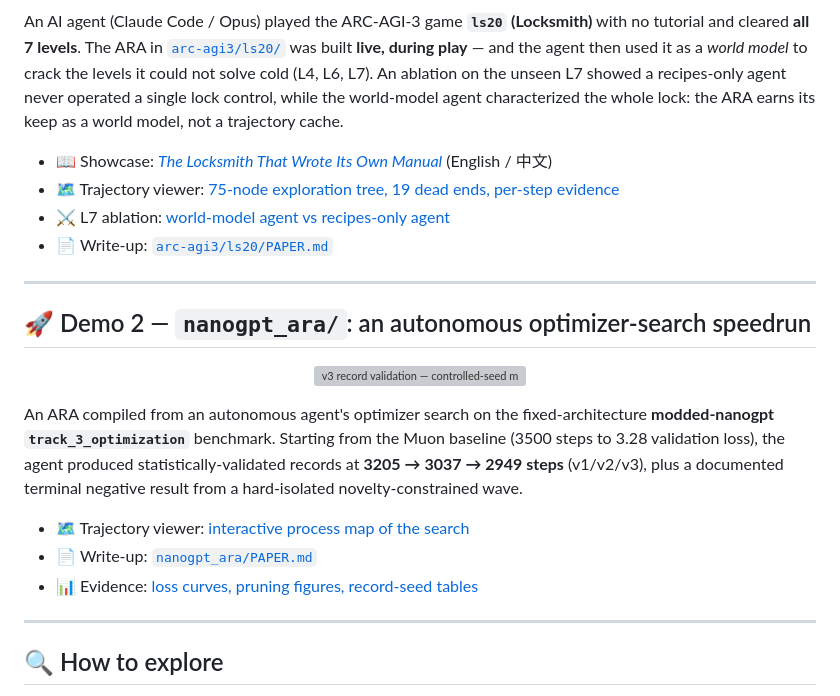
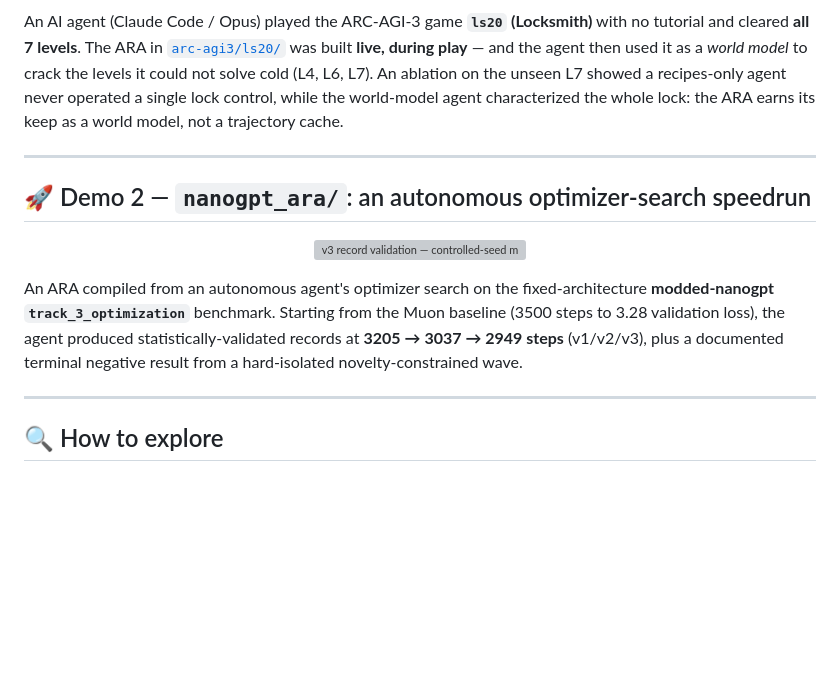
Before and after one commit to ARA-Labs/ARA-Demo, a Markdown page: README.md, the part around the change. Drawn GitHub-style; blank space fills up the shorter version; grey boxes are pictures that could not be loaded.

Commit message:
README: drop per-demo link lists
Co-Authored-By: Claude Fable 5 <noreply@anthropic.com>

```diff
--- a/README.md
+++ b/README.md
@@ -33,11 +33,6 @@ could not solve cold (L4, L6, L7). An ablation on the unseen L7 showed a recipes
 never operated a single lock control, while the world-model agent characterized the whole
 lock: the ARA earns its keep as a world model, not a trajectory cache.
 
-- 📖 Showcase: [*The Locksmith That Wrote Its Own Manual*](https://www.agenticresearch.sh/raw/ARA-Labs/ARA-Demo/arc-agi3/index.html) (English / 中文)
-- 🗺️ Trajectory viewer: [75-node exploration tree, 19 dead ends, per-step evidence](https://www.agenticresearch.sh/raw/ARA-Labs/ARA-Demo/arc-agi3/ls20/trajectory.html)
-- ⚔️ L7 ablation: [world-model agent vs recipes-only agent](https://www.agenticresearch.sh/raw/ARA-Labs/ARA-Demo/arc-agi3/l7_showcase.html)
-- 📄 Write-up: [`arc-agi3/ls20/PAPER.md`](arc-agi3/ls20/PAPER.md)
-
 ---
 
 ## 🚀 Demo 2 — `nanogpt_ara/`: an autonomous optimizer-search speedrun
@@ -51,10 +46,6 @@ An ARA compiled from an autonomous agent's optimizer search on the fixed-archite
 (3500 steps to 3.28 validation loss), the agent produced statistically-validated records at
 **3205 → 3037 → 2949 steps** (v1/v2/v3), plus a documented terminal negative result from a
 hard-isolated novelty-constrained wave.
-
-- 🗺️ Trajectory viewer: [interactive process map of the search](https://www.agenticresearch.sh/raw/ARA-Labs/ARA-Demo/nanogpt_ara/trajectory.html)
-- 📄 Write-up: [`nanogpt_ara/PAPER.md`](nanogpt_ara/PAPER.md)
-- 📊 Evidence: [loss curves, pruning figures, record-seed tables](nanogpt_ara/evidence/)
 
 ---
 
```
